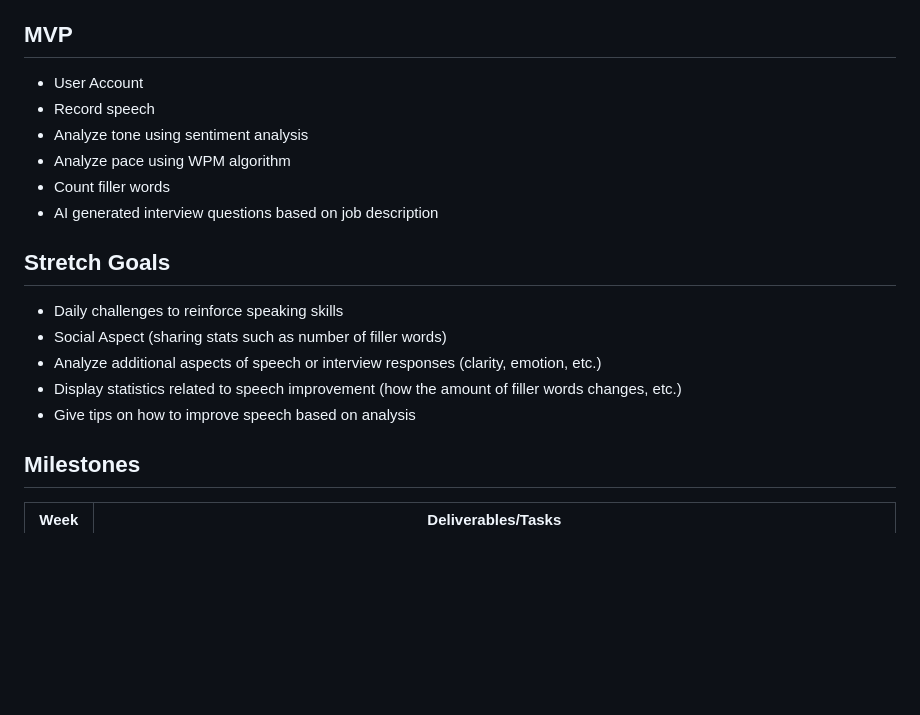
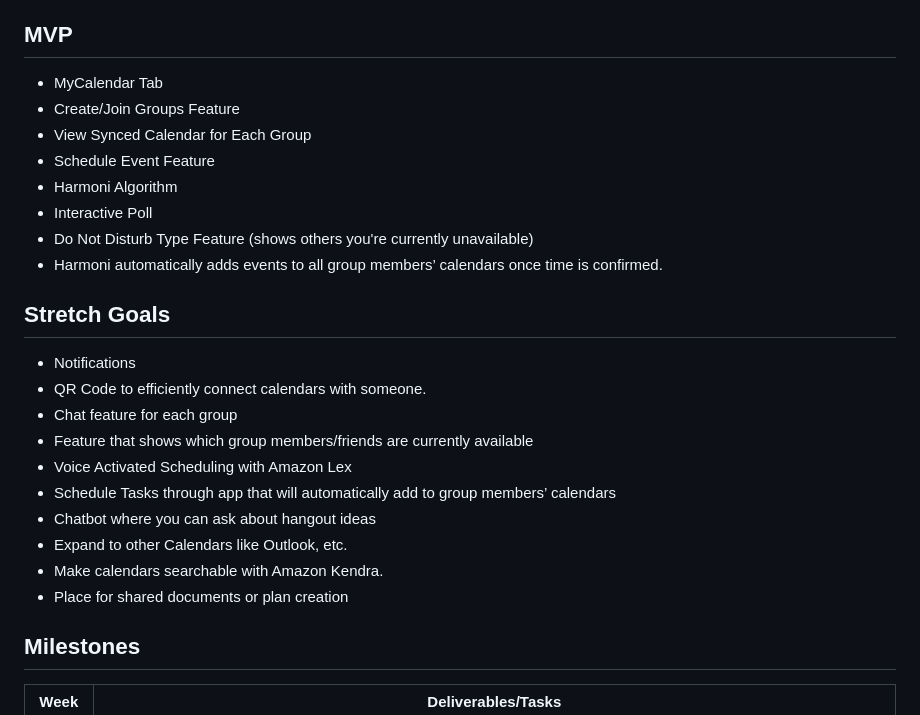
Before and after one commit to acm-projects/Harmoni, a Markdown page: README.md, the part around the change. Rendered like a GitHub page; blank space fills up the shorter version.

```diff
--- a/README.md
+++ b/README.md
@@ -10,19 +10,26 @@
 
 
 ## MVP
-- User Account
-- Record speech
-- Analyze tone using sentiment analysis
-- Analyze pace using WPM algorithm
-- Count filler words
-- AI generated interview questions based on job description
+- MyCalendar Tab
+- Create/Join Groups Feature
+- View Synced Calendar for Each Group
+- Schedule Event Feature
+- Harmoni Algorithm
+- Interactive Poll
+- Do Not Disturb Type Feature (shows others you're currently unavailable)
+- Harmoni automatically adds events to all group members’ calendars once time is confirmed.
 
 ## Stretch Goals
-- Daily challenges to reinforce speaking skills
-- Social Aspect (sharing stats such as number of filler words)
-- Analyze additional aspects of speech or interview responses (clarity, emotion, etc.)
-- Display statistics related to speech improvement (how the amount of filler words changes, etc.)
-- Give tips on how to improve speech based on analysis
+- Notifications
+- QR Code to efficiently connect calendars with someone.
+- Chat feature for each group
+- Feature that shows which group members/friends are currently available
+- Voice Activated Scheduling with Amazon Lex
+- Schedule Tasks through app that will automatically add to group members’ calendars
+- Chatbot where you can ask about hangout ideas
+- Expand to other Calendars like Outlook, etc.
+- Make calendars searchable with Amazon Kendra.
+- Place for shared documents or plan creation
 
 
 ## Milestones
```
